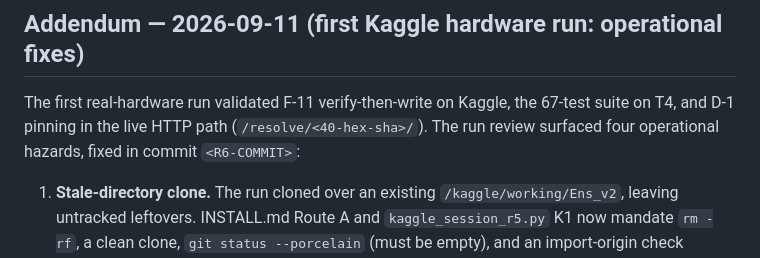
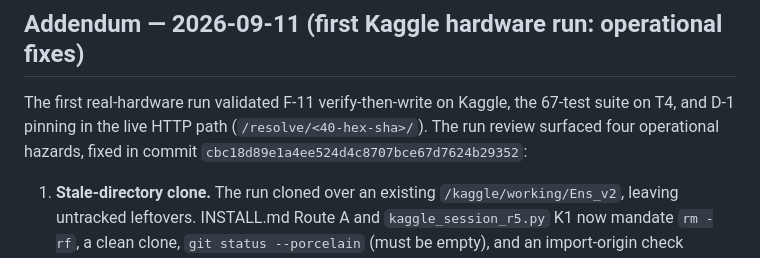
Before and after one commit to adamff210-69/Ens_v2, a Markdown page: audit/AUDIT.md, the part around the change. Drawn GitHub-style.

Commit message:
Pin INSTALL.md to R6 artifact commit cbc18d8; AUDIT.md addendum for Kaggle-run operational fixes
Co-authored-by: arena-agent <297053741+arena-agent@users.noreply.github.com>

```diff
--- a/audit/AUDIT.md
+++ b/audit/AUDIT.md
@@ -370,7 +370,7 @@ validation (`TEST_RESULTS.md` §6), F-10 generation timeouts, F-13/F-14.
 The first real-hardware run validated F-11 verify-then-write on Kaggle,
 the 67-test suite on T4, and D-1 pinning in the live HTTP path
 (`/resolve/<40-hex-sha>/`). The run review surfaced four operational
-hazards, fixed in commit `<R6-COMMIT>`:
+hazards, fixed in commit `cbc18d89e1a4ee524d4c8707bce67d7624b29352`:
 
 1. **Stale-directory clone.** The run cloned over an existing
    `/kaggle/working/Ens_v2`, leaving untracked leftovers. INSTALL.md Route A
```
Also changed, not shown: INSTALL.md (+1 -1 lines).
